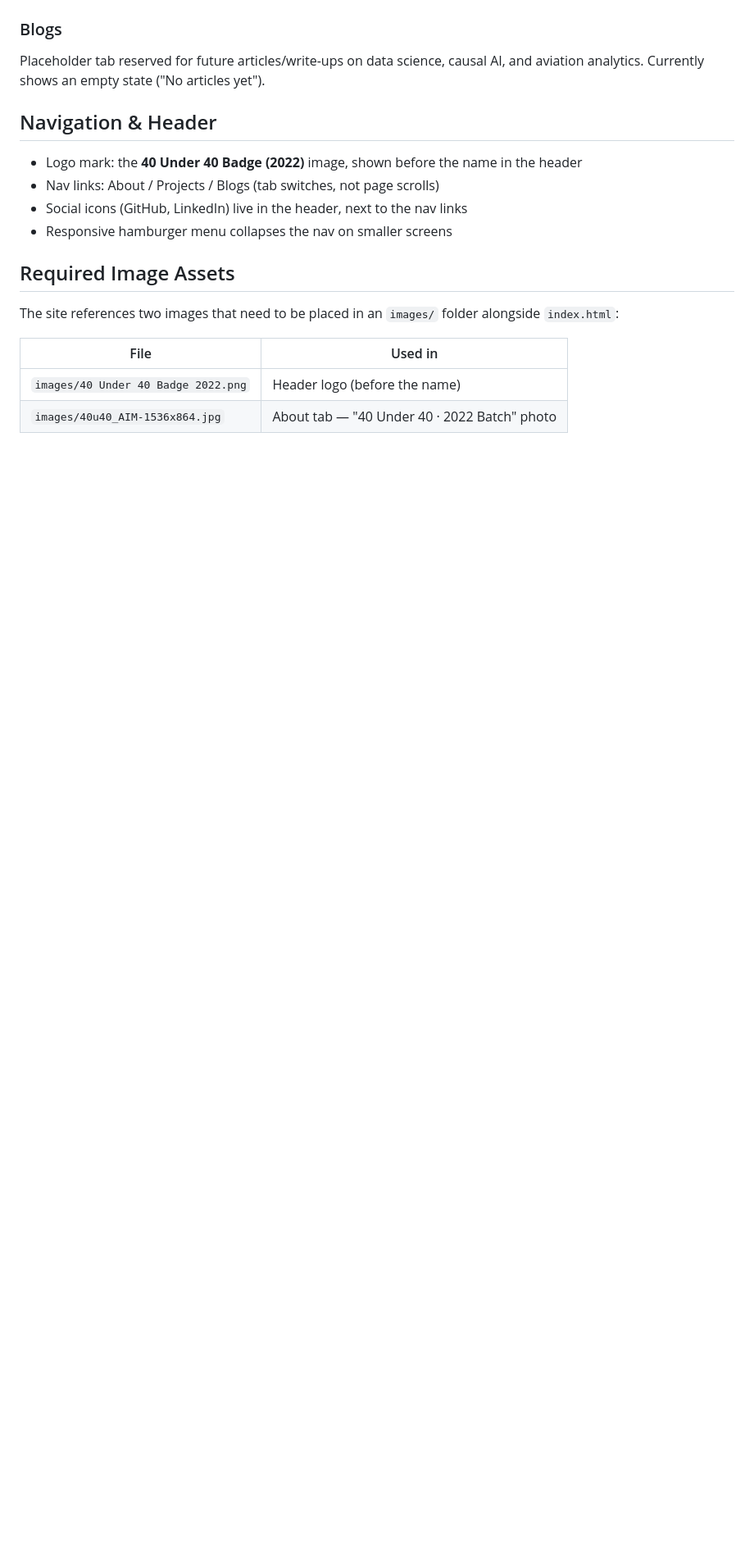
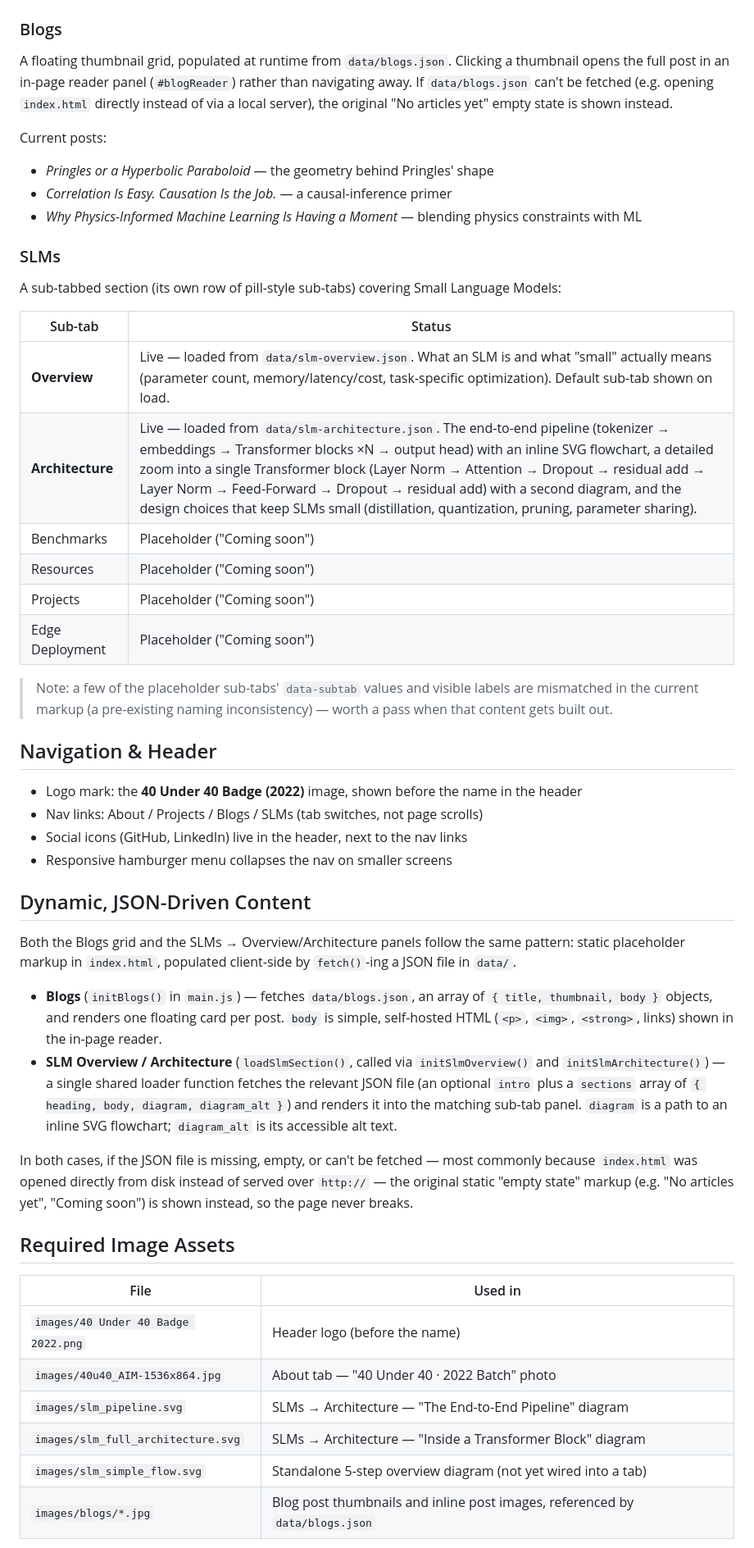
Before and after one commit to karanoberoi28/karanoberoi28.github.io, a Markdown page: README.md, the part around one of its changes. Shown at 82% size. Drawn GitHub-style; blank space fills up the shorter version.

```diff
--- a/README.md
+++ b/README.md
@@ -42,20 +56,50 @@ A grid of six featured data science projects (NLP, forecasting, computer vision,
 
 ### Blogs
-Placeholder tab reserved for future articles/write-ups on data science, causal AI, and aviation analytics. Currently shows an empty state ("No articles yet").
+A floating thumbnail grid, populated at runtime from `data/blogs.json`. Clicking a thumbnail opens the full post in an in-page reader panel (`#blogReader`) rather than navigating away. If `data/blogs.json` can't be fetched (e.g. opening `index.html` directly instead of via a local server), the original "No articles yet" empty state is shown instead.
+
+Current posts:
+- *Pringles or a Hyperbolic Paraboloid* — the geometry behind Pringles' shape
+- *Correlation Is Easy. Causation Is the Job.* — a causal-inference primer
+- *Why Physics-Informed Machine Learning Is Having a Moment* — blending physics constraints with ML
+
+### SLMs
+A sub-tabbed section (its own row of pill-style sub-tabs) covering Small Language Models:
+
+| Sub-tab | Status |
+|---|---|
+| **Overview** | Live — loaded from `data/slm-overview.json`. What an SLM is and what "small" actually means (parameter count, memory/latency/cost, task-specific optimization). Default sub-tab shown on load. |
+| **Architecture** | Live — loaded from `data/slm-architecture.json`. The end-to-end pipeline (tokenizer → embeddings → Transformer blocks ×N → output head) with an inline SVG flowchart, a detailed zoom into a single Transformer block (Layer Norm → Attention → Dropout → residual add → Layer Norm → Feed-Forward → Dropout → residual add) with a second diagram, and the design choices that keep SLMs small (distillation, quantization, pruning, parameter sharing). |
+| Benchmarks | Placeholder ("Coming soon") |
+| Resources | Placeholder ("Coming soon") |
+| Projects | Placeholder ("Coming soon") |
+| Edge Deployment | Placeholder ("Coming soon") |
+
+> Note: a few of the placeholder sub-tabs' `data-subtab` values and visible labels are mismatched in the current markup (a pre-existing naming inconsistency) — worth a pass when that content gets built out.
 
 ## Navigation & Header
 
 - Logo mark: the **40 Under 40 Badge (2022)** image, shown before the name in the header
-- Nav links: About / Projects / Blogs (tab switches, not page scrolls)
+- Nav links: About / Projects / Blogs / SLMs (tab switches, not page scrolls)
 - Social icons (GitHub, LinkedIn) live in the header, next to the nav links
 - Responsive hamburger menu collapses the nav on smaller screens
 
+## Dynamic, JSON-Driven Content
+
+Both the Blogs grid and the SLMs → Overview/Architecture panels follow the same pattern: static placeholder markup in `index.html`, populated client-side by `fetch()`-ing a JSON file in `data/`.
+
+- **Blogs** (`initBlogs()` in `main.js`) — fetches `data/blogs.json`, an array of `{ title, thumbnail, body }` objects, and renders one floating card per post. `body` is simple, self-hosted HTML (`<p>`, `<img>`, `<strong>`, links) shown in the in-page reader.
+- **SLM Overview / Architecture** (`loadSlmSection()`, called via `initSlmOverview()` and `initSlmArchitecture()`) — a single shared loader function fetches the relevant JSON file (an optional `intro` plus a `sections` array of `{ heading, body, diagram, diagram_alt }`) and renders it into the matching sub-tab panel. `diagram` is a path to an inline SVG flowchart; `diagram_alt` is its accessible alt text.
+
+In both cases, if the JSON file is missing, empty, or can't be fetched — most commonly because `index.html` was opened directly from disk instead of served over `http://` — the original static "empty state" markup (e.g. "No articles yet", "Coming soon") is shown instead, so the page never breaks.
+
 ## Required Image Assets
-
-The site references two images that need to be placed in an `images/` folder alongside `index.html`:
 
 | File | Used in |
 |---|---|
 | `images/40 Under 40 Badge 2022.png` | Header logo (before the name) |
 | `images/40u40_AIM-1536x864.jpg` | About tab — "40 Under 40 · 2022 Batch" photo |
+| `images/slm_pipeline.svg` | SLMs → Architecture — "The End-to-End Pipeline" diagram |
+| `images/slm_full_architecture.svg` | SLMs → Architecture — "Inside a Transformer Block" diagram |
+| `images/slm_simple_flow.svg` | Standalone 5-step overview diagram (not yet wired into a tab) |
+| `images/blogs/*.jpg` | Blog post thumbnails and inline post images, referenced by `data/blogs.json` |
 
```
Also changed, not shown: other parts of README.md (+37 -21 lines).
